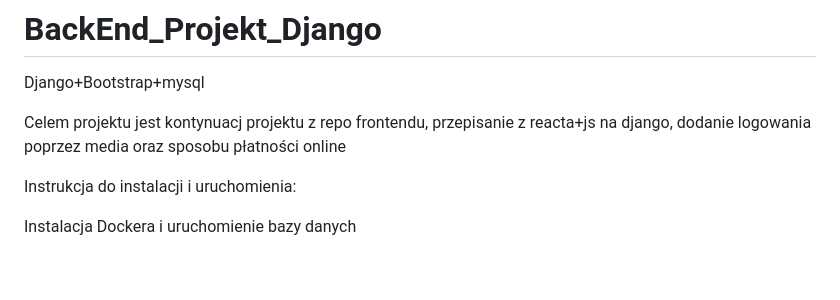
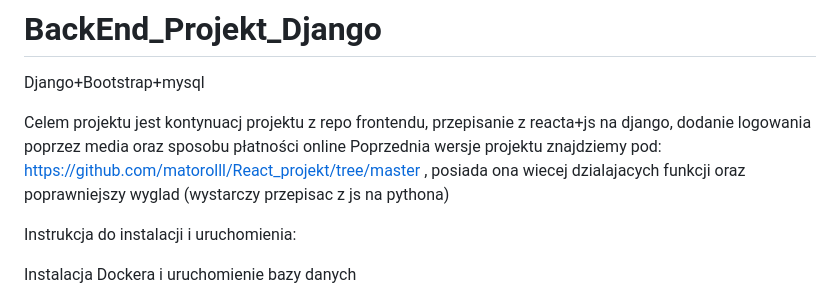
Before and after one commit to matorolll/BackEnd_Projekt_Django, a Markdown page: README.md, the part around the change. GitHub-like rendering; blank space fills up the shorter version.

```diff
--- a/README.md
+++ b/README.md
@@ -2,6 +2,7 @@
 Django+Bootstrap+mysql
 
 Celem projektu jest kontynuacj projektu z repo frontendu, przepisanie z reacta+js na django, dodanie logowania poprzez media oraz sposobu płatności online
+Poprzednia wersje projektu znajdziemy pod: https://github.com/matorolll/React_projekt/tree/master , posiada ona wiecej dzialajacych funkcji oraz poprawniejszy wyglad (wystarczy przepisac z js na pythona)
 
 Instrukcja do instalacji i uruchomienia:
 
```
